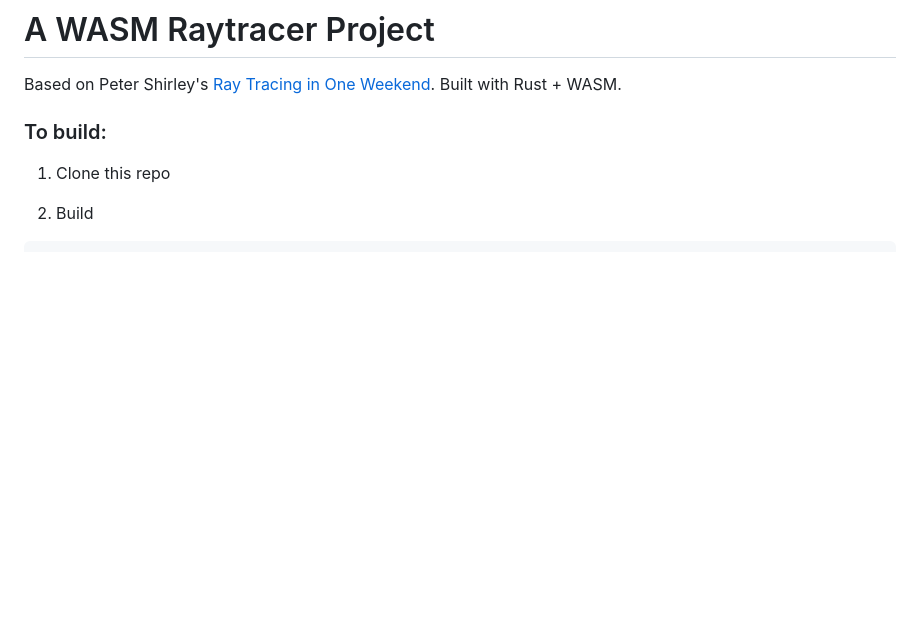
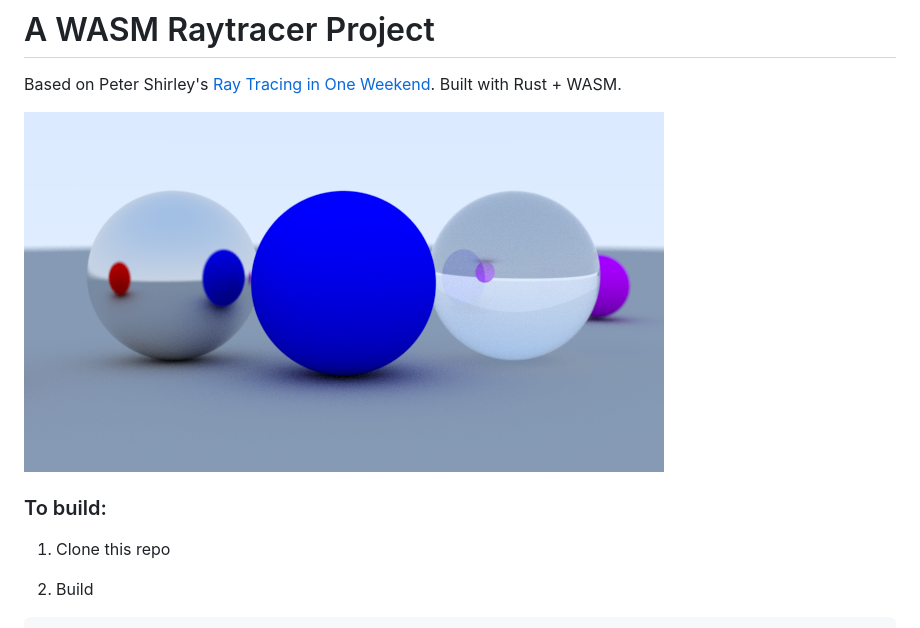
Before and after one commit to jgrazian/wasm-raytracer, a Markdown page: README.md, the part around the change. GitHub-like rendering; pictures changed too: example.png (added); blank space fills up the shorter version.

```diff
--- a/README.md
+++ b/README.md
@@ -2,6 +2,8 @@
 # A WASM Raytracer Project
 
 Based on Peter Shirley's [Ray Tracing in One Weekend](https://raytracing.github.io/books/RayTracingInOneWeekend.html). Built with Rust + WASM.
+
+![image](/example.png)
 
 ### To build:
 
```
Also changed, not shown: 7 other files.
